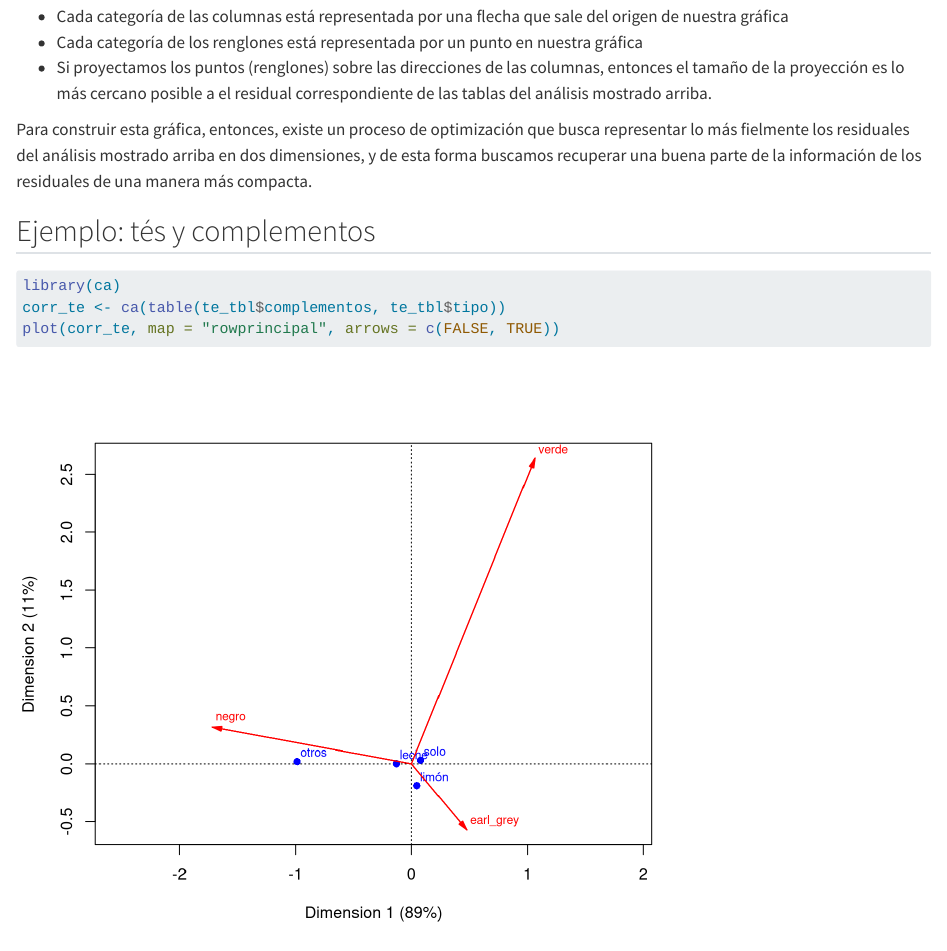
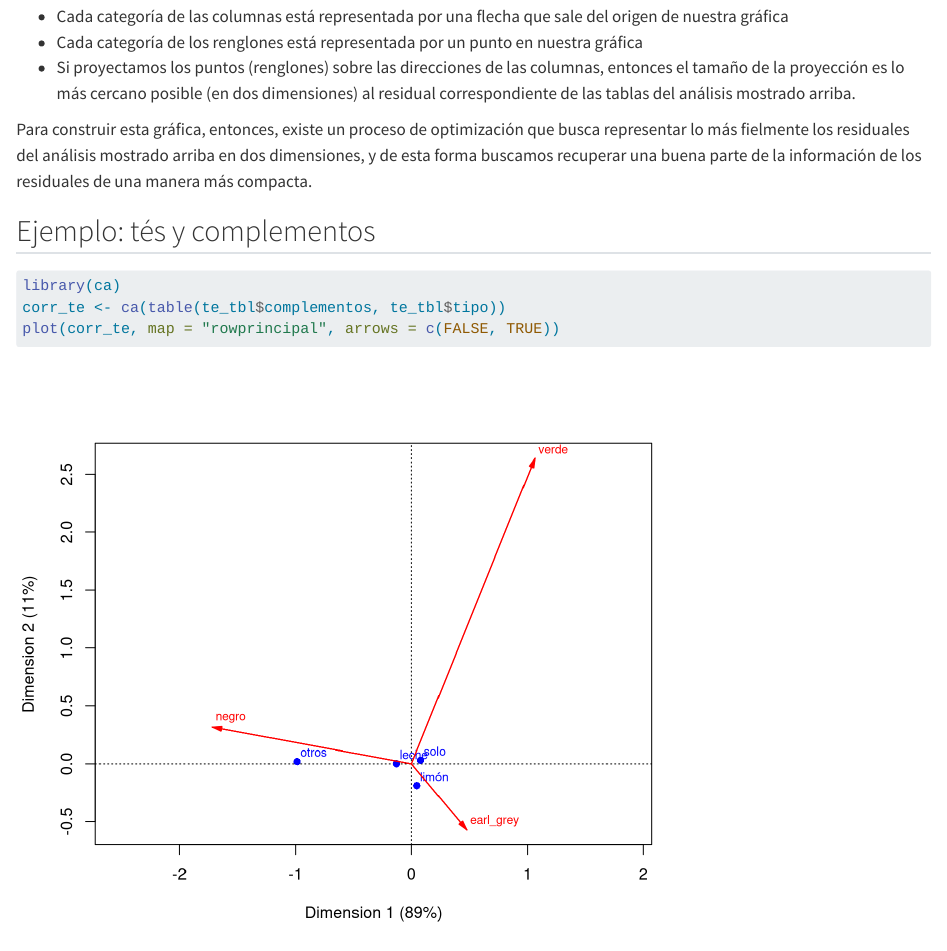
Before and after one commit to felipegonzalez/fundamentos-ine, a Quarto document (categoricos.qmd): the page in a window 1100 px wide, from 6850 px down. Rendered offline with R 4.5, knitr and Pandoc in place of Quarto, with nearby package versions; code that draws random numbers runs with fixed seeds of ours.

Commit message:
redactar

```diff
--- a/categoricos.qmd
+++ b/categoricos.qmd
@@ -183,7 +183,7 @@ Podemos utilizar **análisis de correspondencias**. A grandes rasgos (ver [@izen
 
 -   Cada categoría de las columnas está representada por una flecha que sale del origen de nuestra gráfica
 -   Cada categoría de los renglones está representada por un punto en nuestra gráfica
--   Si proyectamos los puntos (renglones) sobre las direcciones de las columnas, entonces el tamaño de la proyección es lo más cercano posible a el residual correspondiente de las tablas del análisis mostrado arriba.
+-   Si proyectamos los puntos (renglones) sobre las direcciones de las columnas, entonces el tamaño de la proyección es lo más cercano posible (en dos dimensiones) al residual correspondiente de las tablas del análisis mostrado arriba.
 
 Para construir esta gráfica, entonces, existe un proceso de optimización que busca representar lo más fielmente los residuales del análisis mostrado arriba en dos dimensiones, y de esta forma buscamos recuperar una buena parte de la información de los residuales de una manera más compacta.
 
```
